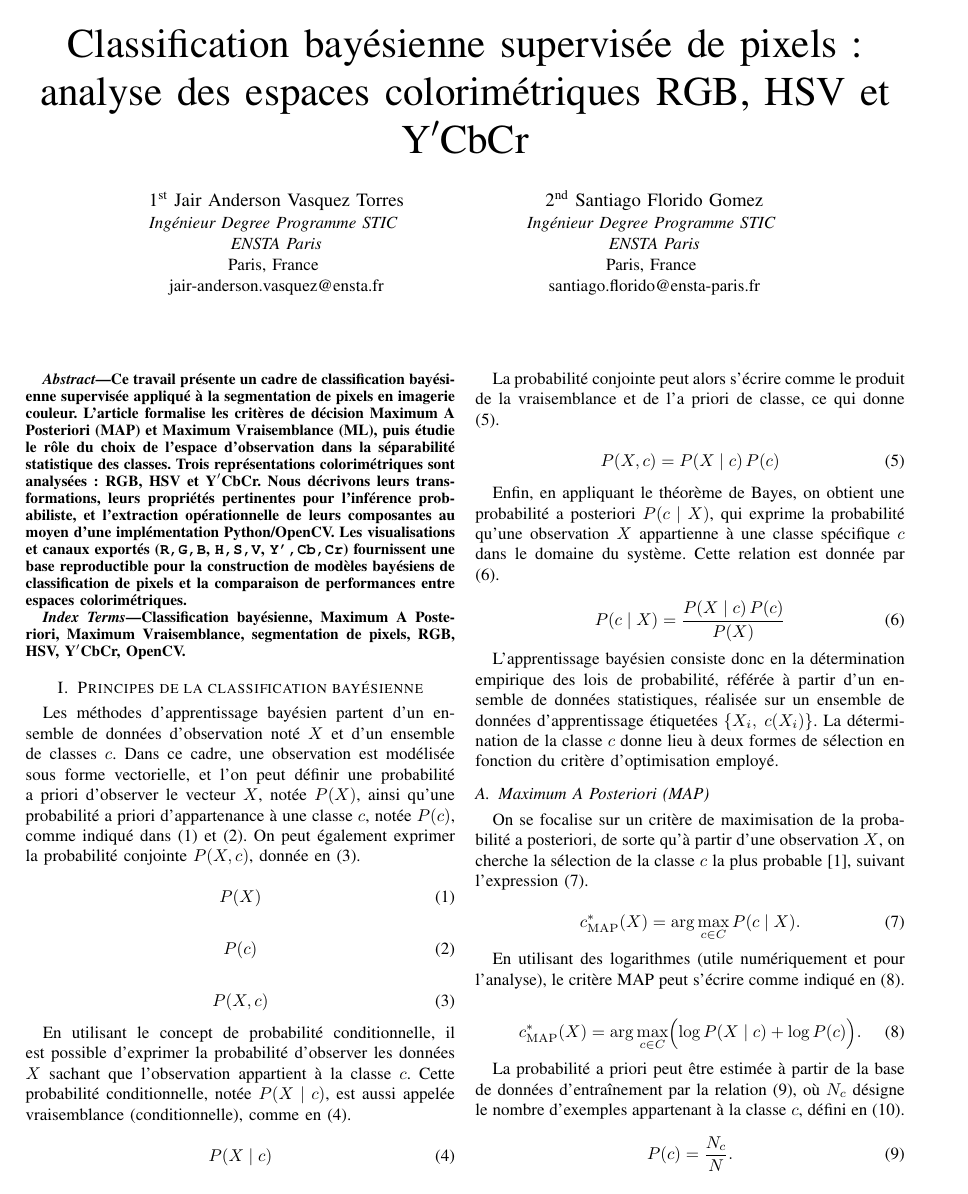
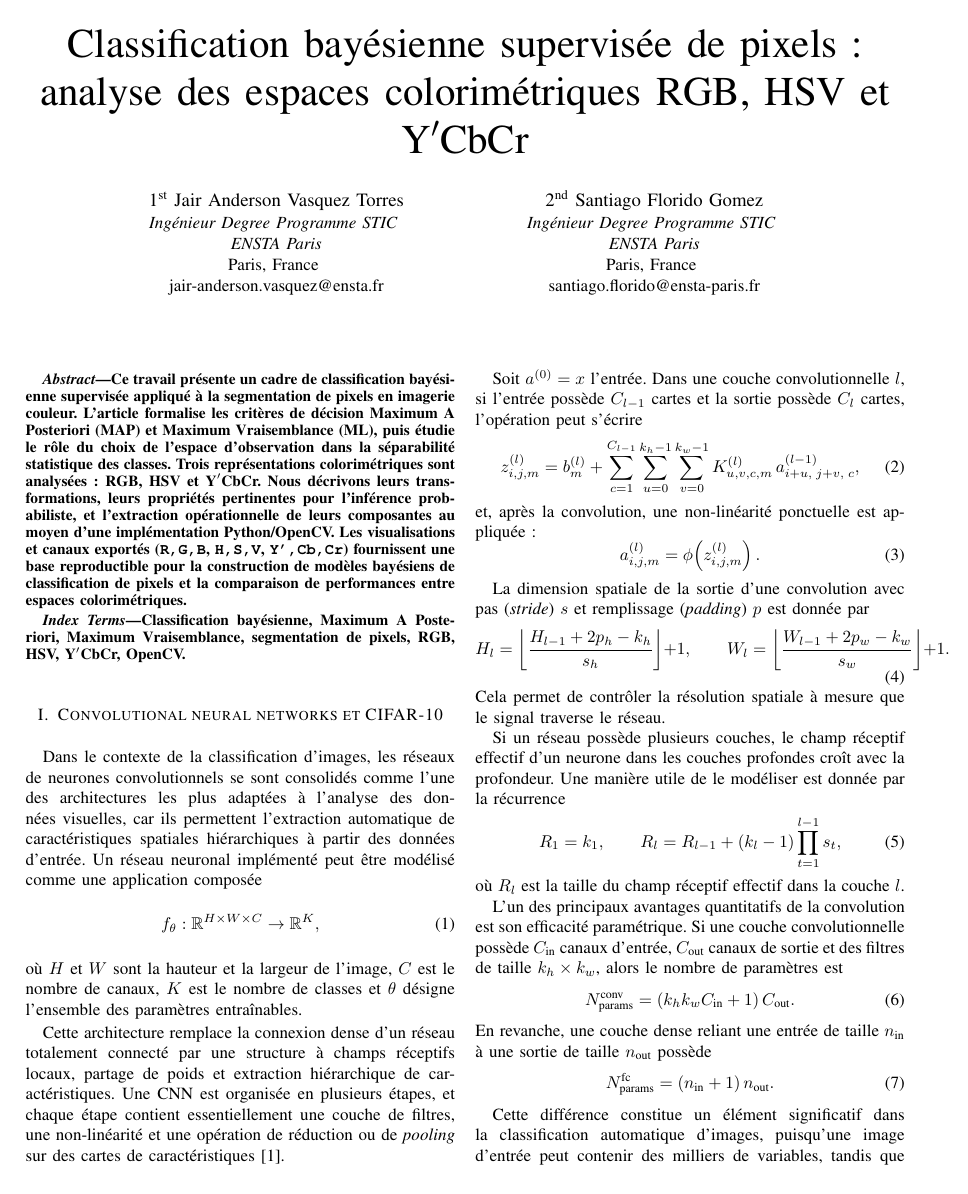
Before and after one commit to Santiago23florido/cifar10-cnn-classification, a LaTeX paper (docs/rappport/rap.tex): page 1 of 6 before the commit and page 1 of 7 after it. Compiled offline with pdfLaTeX.

Commit message:
💡 introduction added

```diff
--- a/docs/rappport/rap.tex
+++ b/docs/rappport/rap.tex
@@ -33,4 +33,76 @@ Ce travail pr\'esente un cadre de classification bay\'esienne supervis\'ee appli
 \begin{IEEEkeywords}
 Classification bay\'esienne, Maximum A Posteriori, Maximum Vraisemblance, segmentation de pixels, RGB, HSV, Y$'$CbCr, OpenCV.
 \end{IEEEkeywords}
+\section{Convolutional neural networks et CIFAR-10}
+Dans le contexte de la classification d’images, les réseaux de neurones convolutionnels se sont consolidés comme l’une des architectures les plus adaptées à l’analyse des données visuelles, car ils permettent l’extraction automatique de caractéristiques spatiales hiérarchiques à partir des données d’entrée. Un réseau neuronal implémenté peut être modélisé comme une application composée
+\begin{equation}
+f_{\theta}:\mathbb{R}^{H\times W\times C}\rightarrow \mathbb{R}^{K},
+\label{eq:cnn_mapping}
+\end{equation}
+où $H$ et $W$ sont la hauteur et la largeur de l’image, $C$ est le nombre de canaux, $K$ est le nombre de classes et $\theta$ désigne l’ensemble des paramètres entraînables.
 
+Cette architecture remplace la connexion dense d’un réseau totalement connecté par une structure à champs réceptifs locaux, partage de poids et extraction hiérarchique de caractéristiques. Une CNN est organisée en plusieurs étapes, et chaque étape contient essentiellement une couche de filtres, une non-linéarité et une opération de réduction ou de \textit{pooling} sur des cartes de caractéristiques \cite{lecun_convolutional_networks}.
+
+Soit $a^{(0)}=x$ l’entrée. Dans une couche convolutionnelle $l$, si l’entrée possède $C_{l-1}$ cartes et la sortie possède $C_l$ cartes, l’opération peut s’écrire
+\begin{equation}
+z^{(l)}_{i,j,m}
+=
+b^{(l)}_{m}
++
+\sum_{c=1}^{C_{l-1}}
+\sum_{u=0}^{k_h-1}
+\sum_{v=0}^{k_w-1}
+K^{(l)}_{u,v,c,m}\,
+a^{(l-1)}_{i+u,\;j+v,\;c},
+\label{eq:conv_layer}
+\end{equation}
+et, après la convolution, une non-linéarité ponctuelle est appliquée :
+\begin{equation}
+a^{(l)}_{i,j,m}
+=
+\phi\!\left(z^{(l)}_{i,j,m}\right).
+\label{eq:nonlinearity}
+\end{equation}
+
+La dimension spatiale de la sortie d’une convolution avec pas (\textit{stride}) $s$ et remplissage (\textit{padding}) $p$ est donnée par
+\begin{equation}
+H_l=
+\left\lfloor
+\frac{H_{l-1}+2p_h-k_h}{s_h}
+\right\rfloor+1,
+\qquad
+W_l=
+\left\lfloor
+\frac{W_{l-1}+2p_w-k_w}{s_w}
+\right\rfloor+1.
+\label{eq:conv_output_size}
+\end{equation}
+Cela permet de contrôler la résolution spatiale à mesure que le signal traverse le réseau.
+
+Si un réseau possède plusieurs couches, le champ réceptif effectif d’un neurone dans les couches profondes croît avec la profondeur. Une manière utile de le modéliser est donnée par la récurrence
+\begin{equation}
+R_1=k_1,
+\qquad
+R_l=R_{l-1}+(k_l-1)\prod_{t=1}^{l-1}s_t,
+\label{eq:receptive_field}
+\end{equation}
+où $R_l$ est la taille du champ réceptif effectif dans la couche $l$.
+
+L’un des principaux avantages quantitatifs de la convolution est son efficacité paramétrique. Si une couche convolutionnelle possède $C_{\text{in}}$ canaux d’entrée, $C_{\text{out}}$ canaux de sortie et des filtres de taille $k_h\times k_w$, alors le nombre de paramètres est
+\begin{equation}
+N_{\text{params}}^{\text{conv}}
+=
+\left(k_hk_wC_{\text{in}}+1\right)C_{\text{out}}.
+\label{eq:conv_params}
+\end{equation}
+En revanche, une couche dense reliant une entrée de taille $n_{\text{in}}$ à une sortie de taille $n_{\text{out}}$ possède
+\begin{equation}
+N_{\text{params}}^{\text{fc}}
+=
+\left(n_{\text{in}}+1\right)n_{\text{out}}.
+\label{eq:fc_params}
+\end{equation}
+
+Cette différence constitue un élément significatif dans la classification automatique d’images, puisqu’une image d’entrée peut contenir des milliers de variables, tandis que la convolution exploite leurs caractéristiques structurelles en évitant une croissance explosive du nombre de poids.
+
+Dans l’étape finale de classification, la représentation obtenue par les couches convolutionnelles est aplatie ou agrégée globalement afin de produire un vecteur $h\in\mathbb{R}^{d}$. Ensuite, une couche affine calcule
```
Also changed, not shown: docs/rappport/sections/Bayesienne.tex (+12 -12 lines), poetry.toml (added, +2 -0 lines), pyproject.toml (added, +25 -0 lines), docs/rappport/rap.pdf, docs/rappport/rap.tex (37 more changed lines), 7 other files.
